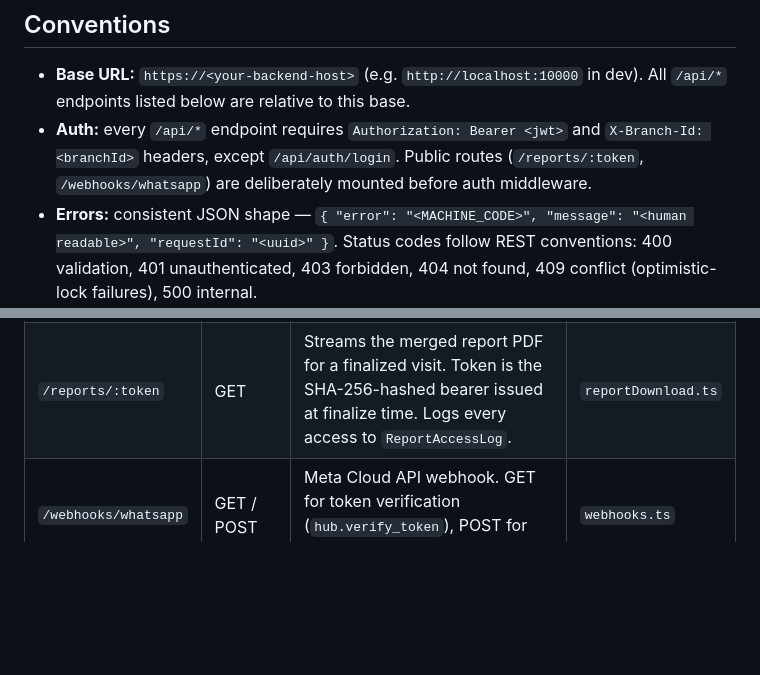
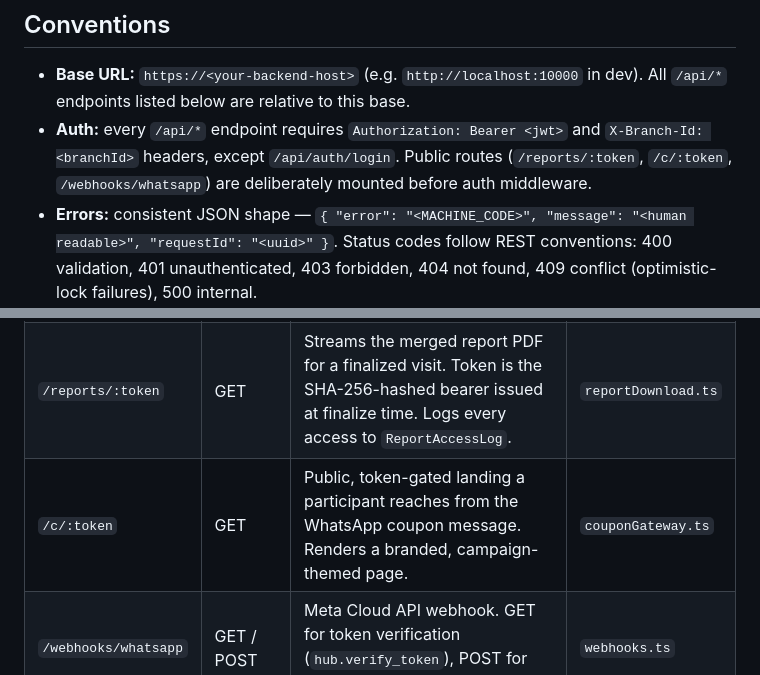
Before and after one commit to sunkenship2025/sobhana-portal, a Markdown page: documentation/API.md, 2 parts joined by grey strips. Drawn GitHub-style; blank space fills up the shorter version.

```diff
--- a/documentation/API.md
+++ b/documentation/API.md
@@ -9,7 +9,7 @@ Index of every backend route file, what it covers, and the most important endpoi
 ## Conventions
 
 - **Base URL:** `https://<your-backend-host>` (e.g. `http://localhost:10000` in dev). All `/api/*` endpoints listed below are relative to this base.
-- **Auth:** every `/api/*` endpoint requires `Authorization: Bearer <jwt>` and `X-Branch-Id: <branchId>` headers, except `/api/auth/login`. Public routes (`/reports/:token`, `/webhooks/whatsapp`) are deliberately mounted before auth middleware.
+- **Auth:** every `/api/*` endpoint requires `Authorization: Bearer <jwt>` and `X-Branch-Id: <branchId>` headers, except `/api/auth/login`. Public routes (`/reports/:token`, `/c/:token`, `/webhooks/whatsapp`) are deliberately mounted before auth middleware.
 - **Errors:** consistent JSON shape — `{ "error": "<MACHINE_CODE>", "message": "<human readable>", "requestId": "<uuid>" }`. Status codes follow REST conventions: 400 validation, 401 unauthenticated, 403 forbidden, 404 not found, 409 conflict (optimistic-lock failures), 500 internal.
 - **Optimistic locks:** version-creating endpoints (`POST /clinical-definitions/:rootId/new-version`) accept `If-Match: <updatedAt>`. A mismatch returns 409.
 - **Request IDs:** every response includes `X-Request-Id`. Echo this when reporting bugs — it ties the FE request to the BE Pino log line and Sentry event.
@@ -23,6 +23,7 @@ Index of every backend route file, what it covers, and the most important endpoi
 |---|---|---|---|
 | `/health` | GET | Liveness + dependency probes (Postgres / Redis / R2 / Puppeteer). Returns 503 only when Postgres is unhealthy. | `index.ts` |
 | `/reports/:token` | GET | Streams the merged report PDF for a finalized visit. Token is the SHA-256-hashed bearer issued at finalize time. Logs every access to `ReportAccessLog`. | `reportDownload.ts` |
+| `/c/:token` | GET | Public, token-gated landing a participant reaches from the WhatsApp coupon message. Renders a branded, campaign-themed page. | `couponGateway.ts` |
 | `/webhooks/whatsapp` | GET / POST | Meta Cloud API webhook. GET for token verification (`hub.verify_token`), POST for delivery callbacks. | `webhooks.ts` |
 | `/` | GET | Returns `{status: "ok", service, timestamp}` — Render's port-detection probe. | `index.ts` |
 
```
Also changed, not shown: documentation/ARCHITECTURE.md (+5 -3 lines), documentation/runbooks/audit-report-2026-07-08.md (added, +22 -0 lines).
